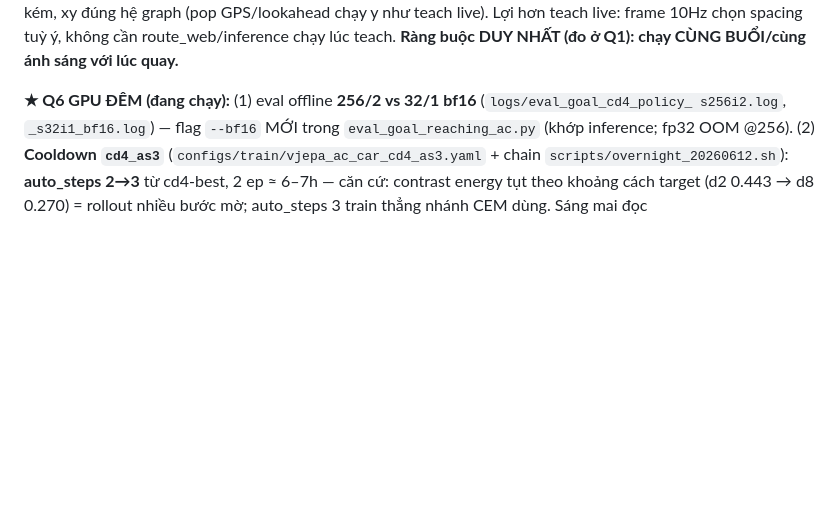
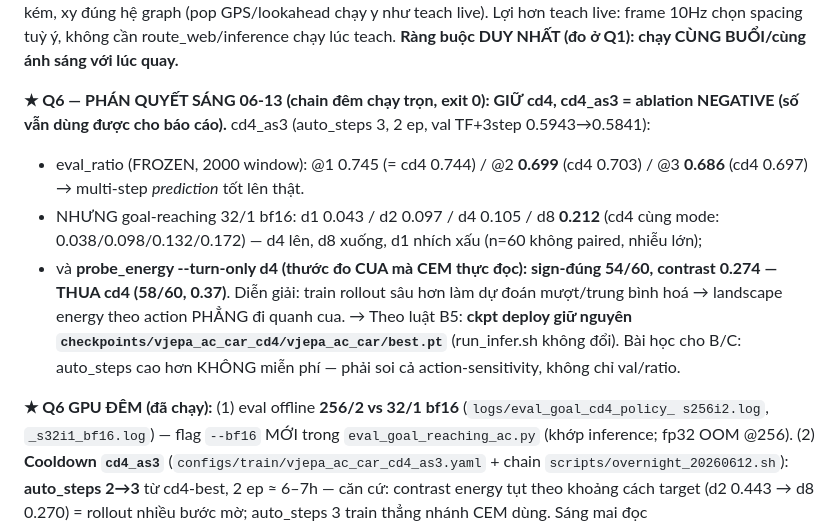
Before and after one commit to Anakonkai01/JEPA, a Markdown page: docs/HANDOFF.md, the part around the change. GitHub-like rendering; blank space fills up the shorter version.

Commit message:
sáng 06-13 phán quyết B5: GIỮ cd4 — cd4_as3 (auto_steps 3) cải thiện ratio@2/@3 nhưng THUA probe cua (54/60, contrast 0.274 vs 58/60/0.37) + d8 goal-reach xấu → ablation negative, ghi số cho báo cáo
Co-Authored-By: Claude Fable 5 <noreply@anthropic.com>

```diff
--- a/docs/HANDOFF.md
+++ b/docs/HANDOFF.md
@@ -98,7 +98,19 @@ offline**: `PYTHONPATH=src python scripts/route_from_session.py data/raw_towerpr
 y như teach live). Lợi hơn teach live: frame 10Hz chọn spacing tuỳ ý, không cần route_web/inference
 chạy lúc teach. **Ràng buộc DUY NHẤT (đo ở Q1): chạy CÙNG BUỔI/cùng ánh sáng với lúc quay.**
 
-**★ Q6 GPU ĐÊM (đang chạy):** (1) eval offline **256/2 vs 32/1 bf16** (`logs/eval_goal_cd4_policy_
+**★ Q6 — PHÁN QUYẾT SÁNG 06-13 (chain đêm chạy trọn, exit 0): GIỮ cd4, cd4_as3 = ablation NEGATIVE
+(số vẫn dùng được cho báo cáo).** cd4_as3 (auto_steps 3, 2 ep, val TF+3step 0.5943→0.5841):
+- eval_ratio (FROZEN, 2000 window): @1 0.745 (= cd4 0.744) / @2 **0.699** (cd4 0.703) / @3 **0.686**
+  (cd4 0.697) → multi-step *prediction* tốt lên thật.
+- NHƯNG goal-reaching 32/1 bf16: d1 0.043 / d2 0.097 / d4 0.105 / d8 **0.212** (cd4 cùng mode:
+  0.038/0.098/0.132/0.172) — d4 lên, d8 xuống, d1 nhích xấu (n=60 không paired, nhiễu lớn);
+- và **probe_energy --turn-only d4 (thước đo CUA mà CEM thực đọc): sign-đúng 54/60, contrast 0.274
+  — THUA cd4 (58/60, 0.37)**. Diễn giải: train rollout sâu hơn làm dự đoán mượt/trung bình hoá →
+  landscape energy theo action PHẲNG đi quanh cua. → Theo luật B5: **ckpt deploy giữ nguyên
+  `checkpoints/vjepa_ac_car_cd4/vjepa_ac_car/best.pt`** (run_infer.sh không đổi). Bài học cho B/C:
+  auto_steps cao hơn KHÔNG miễn phí — phải soi cả action-sensitivity, không chỉ val/ratio.
+
+**★ Q6 GPU ĐÊM (đã chạy):** (1) eval offline **256/2 vs 32/1 bf16** (`logs/eval_goal_cd4_policy_
 s256i2.log`, `_s32i1_bf16.log`) — flag `--bf16` MỚI trong `eval_goal_reaching_ac.py` (khớp inference;
 fp32 OOM @256). (2) **Cooldown `cd4_as3`** (`configs/train/vjepa_ac_car_cd4_as3.yaml` + chain
 `scripts/overnight_20260612.sh`): **auto_steps 2→3** từ cd4-best, 2 ep ≈ 6–7h — căn cứ: contrast
```
